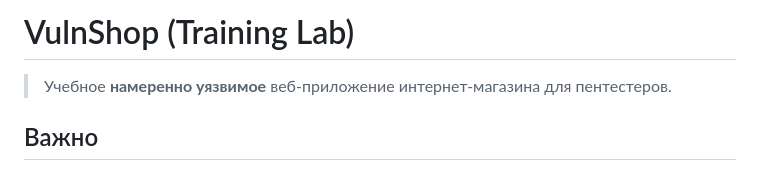
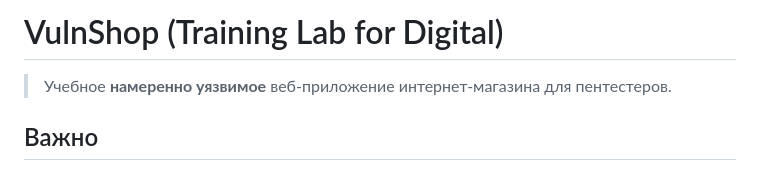
Before and after one commit to whitejenkins/VAFTNP, a Markdown page: README.md, the part around the change. GitHub-like rendering.

Commit message:
Update project title in README.md

```diff
--- a/README.md
+++ b/README.md
@@ -1,4 +1,4 @@
-# VulnShop (Training Lab)
+# VulnShop (Training Lab for Digital)
 
 > Учебное **намеренно уязвимое** веб-приложение интернет-магазина для пентестеров.
 
```
